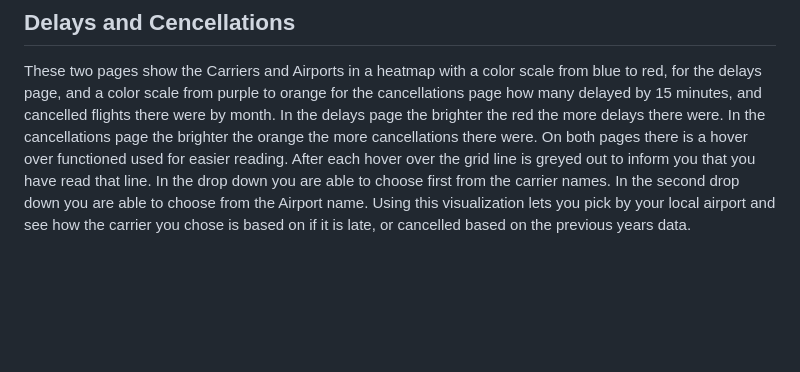
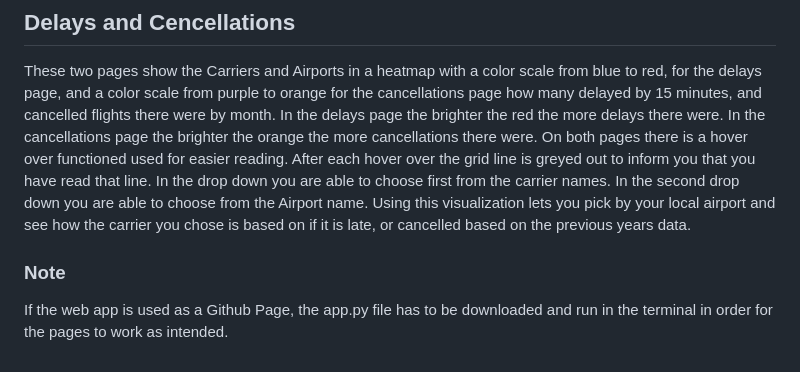
Before and after one commit to MITCHELLWYNE/flight_cancellations_and_delays, a Markdown page: README.md, the part around the change. Rendered like a GitHub page; blank space fills up the shorter version.

```diff
--- a/README.md
+++ b/README.md
@@ -29,3 +29,6 @@ These categories are defined as such by the Bureau of Transportation Statistics:
 
 ## Delays and Cencellations ##
 These two pages show the Carriers and Airports in a heatmap with a color scale from blue to red, for the delays page, and a color scale from purple to orange for the cancellations page how many delayed by 15 minutes, and cancelled flights there were by month.  In the delays page the brighter the red the more delays there were.  In the cancellations page the brighter the orange the more cancellations there were.  On both pages there is a hover over functioned used for easier reading.  After each hover over the grid line is greyed out to inform you that you have read that line.  In the drop down you are able to choose first from the carrier names.  In the second drop down you are able to choose from the Airport name.  Using this visualization lets you pick by your local airport and see how the carrier you chose is based on if it is late, or cancelled based on the previous years data.
+
+### Note ###
+If the web app is used as a Github Page, the app.py file has to be downloaded and run in the terminal in order for the pages to work as intended.
```
